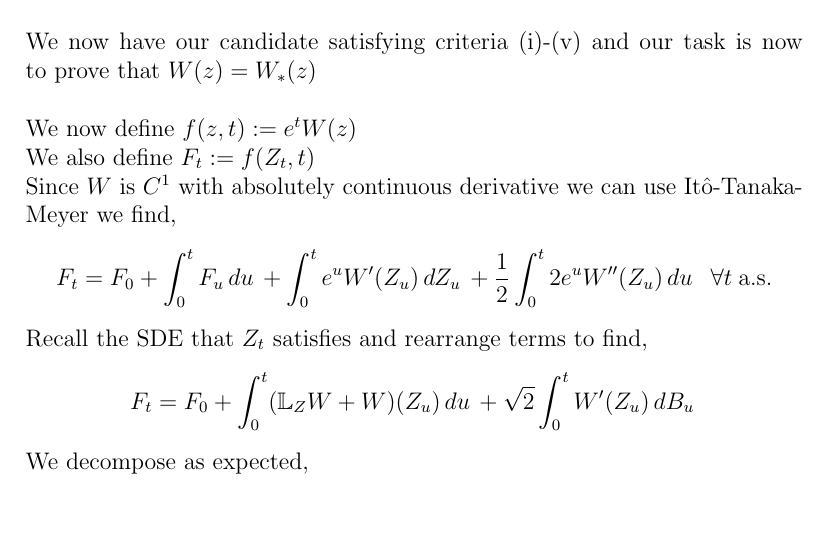
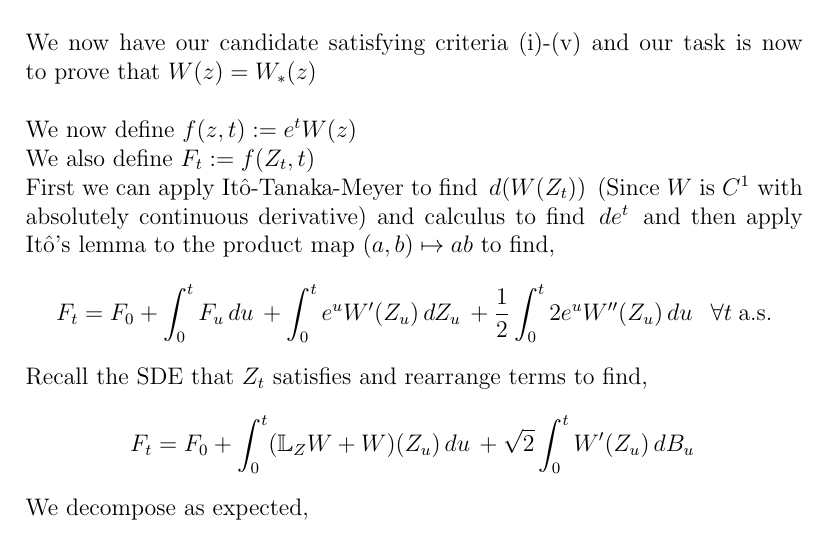
Before and after one commit to MaxFeldman1/Optimal-Stopping-1D-Free-Boundary-Applications, a LaTeX thesis (ThesisOutline.tex): part of page 30 of 34, cut so that both start at the same text. Compiled offline with pdfLaTeX.

Commit message:
Fix  Itô-Tanaka-Meyer justification in ch IV

```diff
--- a/ThesisOutline.tex
+++ b/ThesisOutline.tex
@@ -1242,7 +1242,7 @@ We now have our candidate satisfying criteria (i)-(v) and our task is now to pro
 \\
 We now define $f(z, t) := e^t W(z)$ \\
 We also define $F_t := f(Z_t, t)$ \\
-Since $W$ is $C^1$ with absolutely continuous derivative we can use Itô-Tanaka-Meyer we find,
+First we can apply Itô-Tanaka-Meyer to find $\df{(W(Z_t))}$ (Since $W$ is $C^1$ with absolutely continuous derivative) and calculus to find $\df{e^t}$ and then apply Itô's lemma to the product map $(a, b) \mapsto ab$ to find,
 \[
     F_t = F_0 + \int_0^t F_u \df{u} + \int_0^t e^u W'(Z_u) \df{Z_u} + \frac{1}{2} \int_0^t 2 e^u W''(Z_u) \df{u} \spc \forall t \sspc \als
 \]
```
